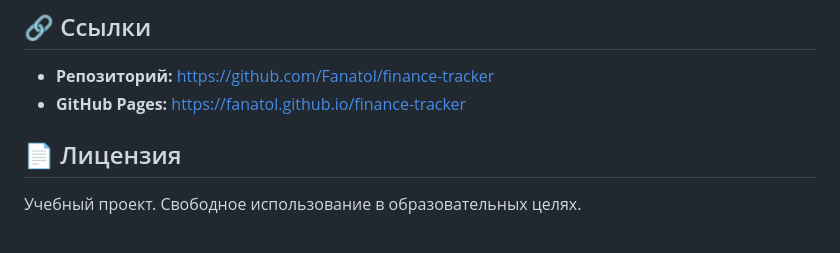
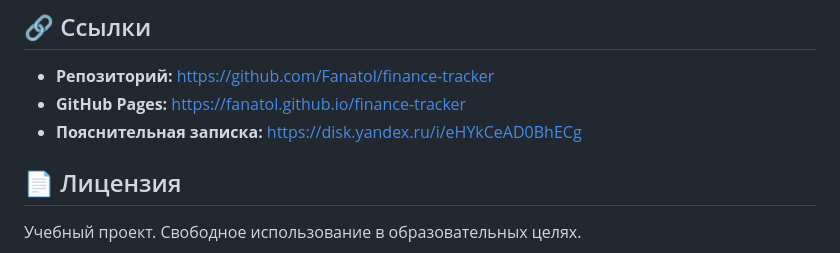
Before and after one commit to Fanatol/finance-tracker, a Markdown page: README.md, the part around the change. Drawn GitHub-style.

```diff
--- a/README.md
+++ b/README.md
@@ -84,6 +84,7 @@ finance-app/
 ## 🔗 Ссылки
 - **Репозиторий:** https://github.com/Fanatol/finance-tracker
 - **GitHub Pages:** https://fanatol.github.io/finance-tracker
+- **Пояснительная записка:** https://disk.yandex.ru/i/eHYkCeAD0BhECg
 
 ## 📄 Лицензия
 Учебный проект. Свободное использование в образовательных целях.
```
